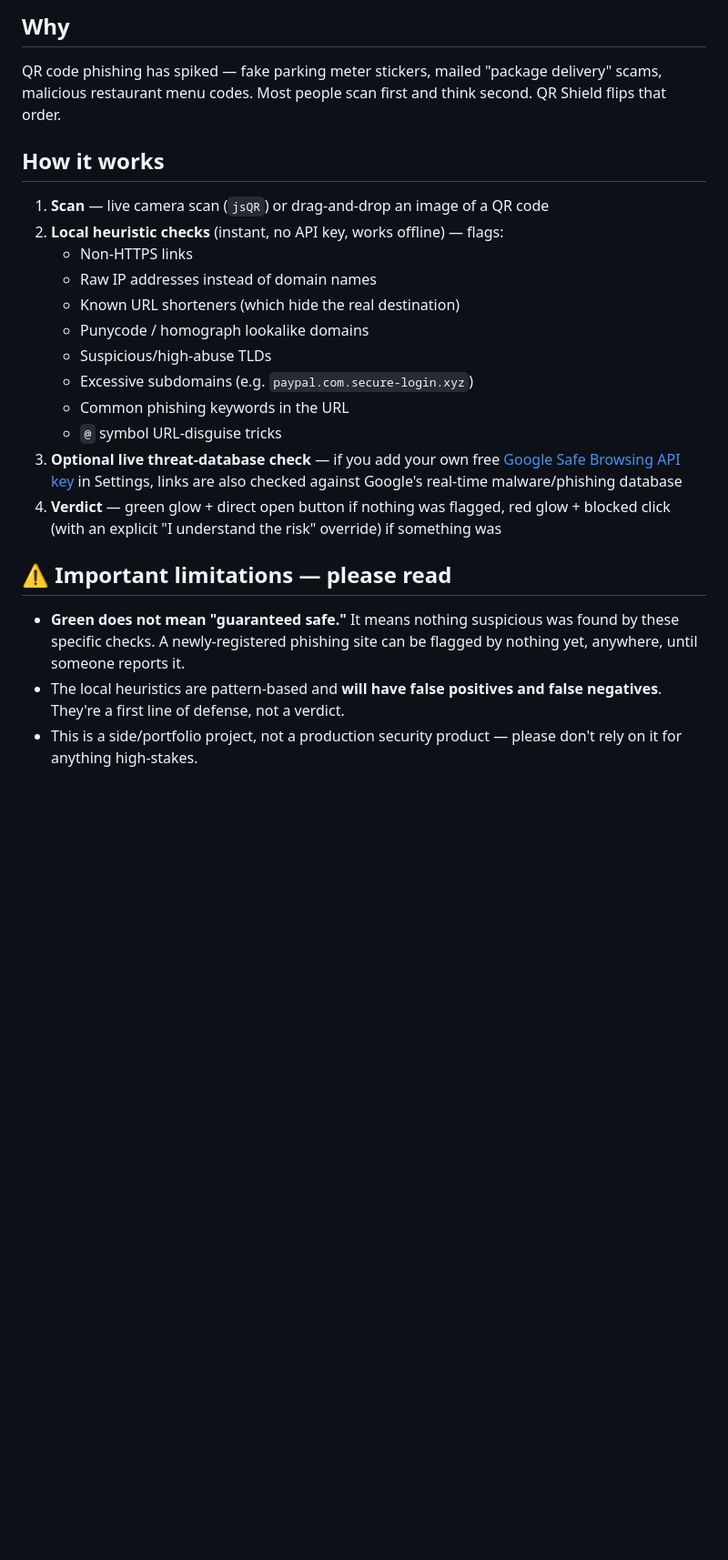
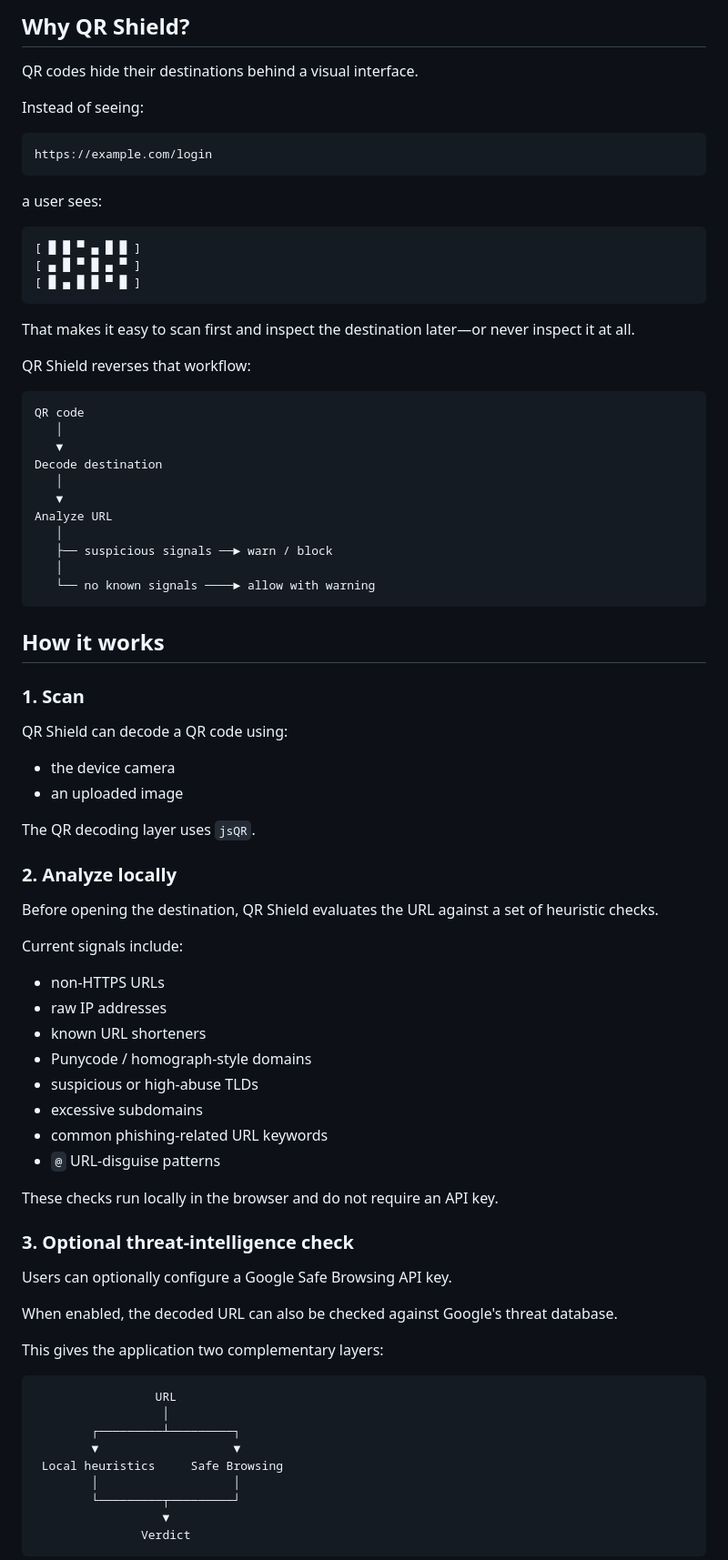
Before and after one commit to sydney-o-connor/qr-shield, a Markdown page: README.md, the part around one of its changes. Shown at 91% size. GitHub-like rendering; blank space fills up the shorter version.

````diff
--- a/README.md
+++ b/README.md
@@ -10,25 +10,85 @@ QR Shield is a browser-based tool that scans QR codes (via camera or uploaded im
 
-## Why
+## Why QR Shield?
 
-QR code phishing has spiked — fake parking meter stickers, mailed "package delivery" scams, malicious restaurant menu codes. Most people scan first and think second. QR Shield flips that order.
+QR codes hide their destinations behind a visual interface.
+
+Instead of seeing:
+
+```text
+https://example.com/login
+```
+
+a user sees:
+
+```text
+[ █ █ ▀ ▄ █ █ ]
+[ ▄ █ ▀ █ ▄ ▀ ]
+[ █ ▄ █ █ ▀ █ ]
+```
+
+That makes it easy to scan first and inspect the destination later—or never inspect it at all.
+
+QR Shield reverses that workflow:
+
+```text
+QR code
+   │
+   ▼
+Decode destination
+   │
+   ▼
+Analyze URL
+   │
+   ├── suspicious signals ──► warn / block
+   │
+   └── no known signals ────► allow with warning
+```
 
 ## How it works
 
-1. **Scan** — live camera scan (`jsQR`) or drag-and-drop an image of a QR code
-2. **Local heuristic checks** (instant, no API key, works offline) — flags:
-   - Non-HTTPS links
-   - Raw IP addresses instead of domain names
-   - Known URL shorteners (which hide the real destination)
-   - Punycode / homograph lookalike domains
-   - Suspicious/high-abuse TLDs
-   - Excessive subdomains (e.g. `paypal.com.secure-login.xyz`)
-   - Common phishing keywords in the URL
-   - `@` symbol URL-disguise tricks
-3. **Optional live threat-database check** — if you add your own free [Google Safe Browsing API key](https://developers.google.com/safe-browsing/v4/get-started) in Settings, links are also checked against Google's real-time malware/phishing database
-4. **Verdict** — green glow + direct open button if nothing was flagged, red glow + blocked click (with an explicit "I understand the risk" override) if something was
+### 1. Scan
 
-## ⚠️ Important limitations — please read
+QR Shield can decode a QR code using:
 
-- **Green does not mean "guaranteed safe."** It means nothing suspicious was found by these specific checks. A newly-registered phishing site can be flagged by nothing yet, anywhere, until someone reports it.
-- The local heuristics are pattern-based and **will have false positives and false negatives**. They're a first line of defense, not a verdict.
-- This is a side/portfolio project, not a production security product — please don't rely on it for anything high-stakes.
+* the device camera
+* an uploaded image
+
+The QR decoding layer uses `jsQR`.
+
+### 2. Analyze locally
+
+Before opening the destination, QR Shield evaluates the URL against a set of heuristic checks.
+
+Current signals include:
+
+* non-HTTPS URLs
+* raw IP addresses
+* known URL shorteners
+* Punycode / homograph-style domains
+* suspicious or high-abuse TLDs
+* excessive subdomains
+* common phishing-related URL keywords
+* `@` URL-disguise patterns
+
+These checks run locally in the browser and do not require an API key.
+
+### 3. Optional threat-intelligence check
+
+Users can optionally configure a Google Safe Browsing API key.
+
+When enabled, the decoded URL can also be checked against Google's threat database.
+
+This gives the application two complementary layers:
+
+```text
+                 URL
+                  │
+        ┌─────────┴─────────┐
+        ▼                   ▼
+ Local heuristics     Safe Browsing
+        │                   │
+        └─────────┬─────────┘
+                  ▼
+               Verdict
+```
+
````
Also changed, not shown: other parts of README.md (+148 -26 lines).
